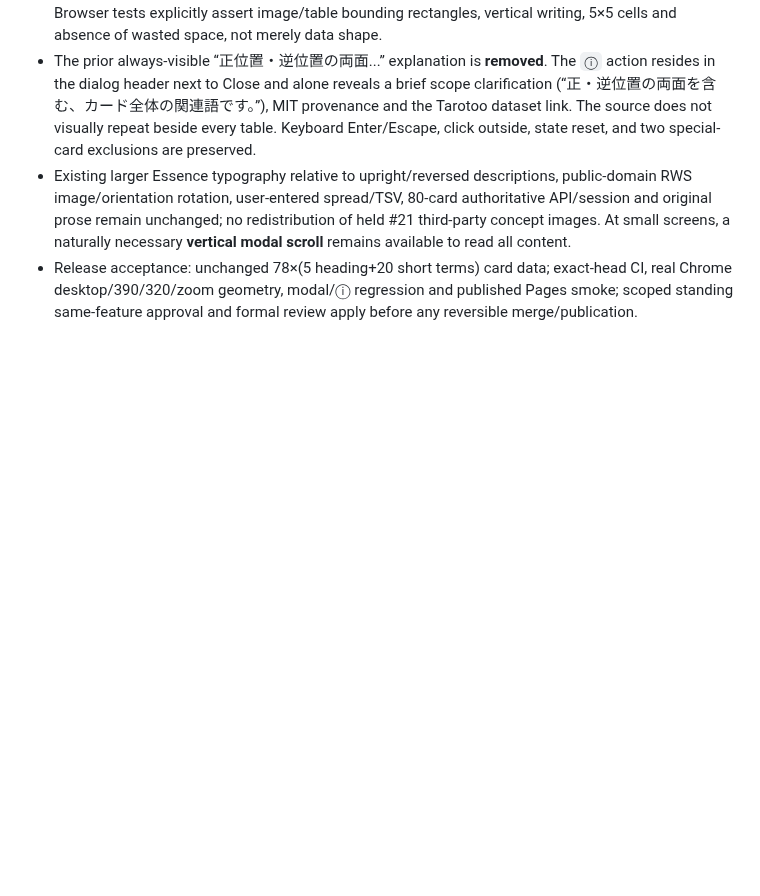
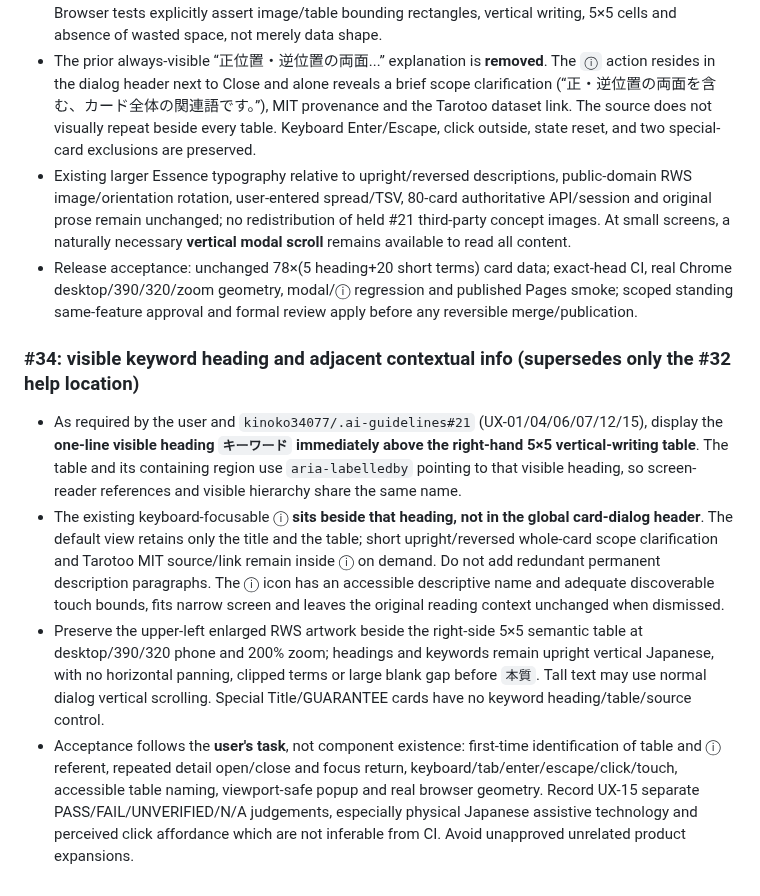
Before and after one commit to kinoko34077/tarot-draw, a Markdown page: docs/SPECIFICATION.md, the part around the change. Drawn GitHub-style; blank space fills up the shorter version.

Commit message:
#34: specify keyword heading, adjacent help and user-centered UX acceptance

```diff
--- a/docs/SPECIFICATION.md
+++ b/docs/SPECIFICATION.md
@@ -118,3 +118,10 @@ Card catalog -> deck session -> shuffle (order + orientation fixed) -> three-way
 - The prior always-visible “正位置・逆位置の両面...” explanation is **removed**. The `ⓘ` action resides in the dialog header next to Close and alone reveals a brief scope clarification (“正・逆位置の両面を含む、カード全体の関連語です。”), MIT provenance and the Tarotoo dataset link. The source does not visually repeat beside every table. Keyboard Enter/Escape, click outside, state reset, and two special-card exclusions are preserved.
 - Existing larger Essence typography relative to upright/reversed descriptions, public-domain RWS image/orientation rotation, user-entered spread/TSV, 80-card authoritative API/session and original prose remain unchanged; no redistribution of held #21 third-party concept images. At small screens, a naturally necessary **vertical modal scroll** remains available to read all content.
 - Release acceptance: unchanged 78×(5 heading+20 short terms) card data; exact-head CI, real Chrome desktop/390/320/zoom geometry, modal/ⓘ regression and published Pages smoke; scoped standing same-feature approval and formal review apply before any reversible merge/publication.
+
+### #34: visible keyword heading and adjacent contextual info (supersedes only the #32 help location)
+
+- As required by the user and `kinoko34077/.ai-guidelines#21` (UX-01/04/06/07/12/15), display the **one-line visible heading `キーワード` immediately above the right-hand 5×5 vertical-writing table**. The table and its containing region use `aria-labelledby` pointing to that visible heading, so screen-reader references and visible hierarchy share the same name.
+- The existing keyboard-focusable ⓘ **sits beside that heading, not in the global card-dialog header**. The default view retains only the title and the table; short upright/reversed whole-card scope clarification and Tarotoo MIT source/link remain inside ⓘ on demand. Do not add redundant permanent description paragraphs. The ⓘ icon has an accessible descriptive name and adequate discoverable touch bounds, fits narrow screen and leaves the original reading context unchanged when dismissed.
+- Preserve the upper-left enlarged RWS artwork beside the right-side 5×5 semantic table at desktop/390/320 phone and 200% zoom; headings and keywords remain upright vertical Japanese, with no horizontal panning, clipped terms or large blank gap before `本質`. Tall text may use normal dialog vertical scrolling. Special Title/GUARANTEE cards have no keyword heading/table/source control.
+- Acceptance follows the **user's task**, not component existence: first-time identification of table and ⓘ referent, repeated detail open/close and focus return, keyboard/tab/enter/escape/click/touch, accessible table naming, viewport-safe popup and real browser geometry. Record UX-15 separate PASS/FAIL/UNVERIFIED/N/A judgements, especially physical Japanese assistive technology and perceived click affordance which are not inferable from CI. Avoid unapproved unrelated product expansions.
```
